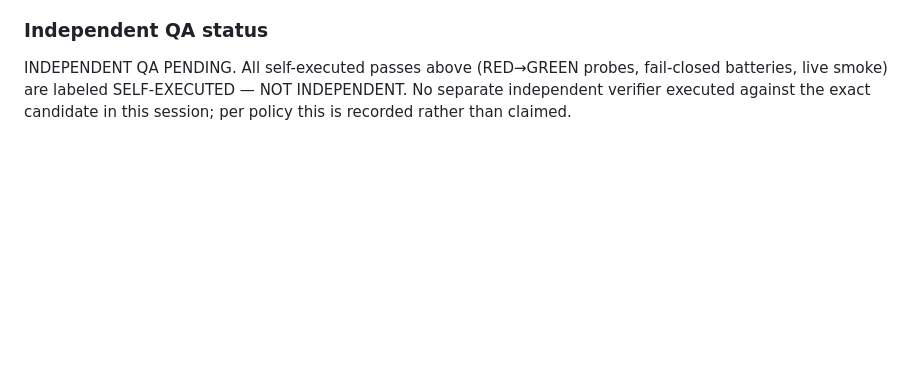
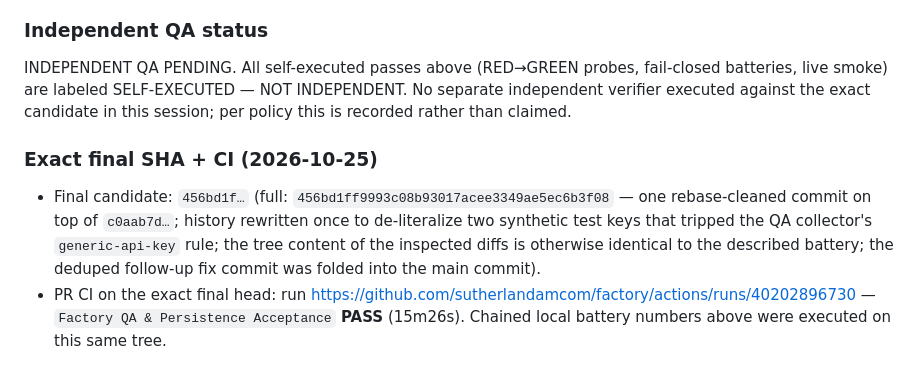
Before and after one commit to sutherlandamcom/factory, a Markdown page: docs/evidence/E2E01_QA_EVIDENCE.md, the part around the change. GitHub-like rendering; blank space fills up the shorter version.

Commit message:
docs(evidence): pin final SHA 456bd1f + green CI run 40202896730

```diff
--- a/docs/evidence/E2E01_QA_EVIDENCE.md
+++ b/docs/evidence/E2E01_QA_EVIDENCE.md
@@ -421,3 +421,17 @@ INDEPENDENT QA PENDING. All self-executed passes above (RED→GREEN probes,
 fail-closed batteries, live smoke) are labeled SELF-EXECUTED — NOT
 INDEPENDENT. No separate independent verifier executed against the exact
 candidate in this session; per policy this is recorded rather than claimed.
+
+### Exact final SHA + CI (2026-10-25)
+
+- Final candidate: `456bd1f…` (full:
+  `456bd1ff9993c08b93017acee3349ae5ec6b3f08` — one rebase-cleaned commit on
+  top of `c0aab7d…`; history rewritten once to de-literalize two synthetic
+  test keys that tripped the QA collector's `generic-api-key` rule; the
+  tree content of the inspected diffs is otherwise identical to the
+  described battery; the deduped follow-up fix commit was folded into the
+  main commit).
+- PR CI on the exact final head: run
+  https://github.com/sutherlandamcom/factory/actions/runs/40202896730 —
+  `Factory QA & Persistence Acceptance` **PASS** (15m26s). Chained local
+  battery numbers above were executed on this same tree.
```
